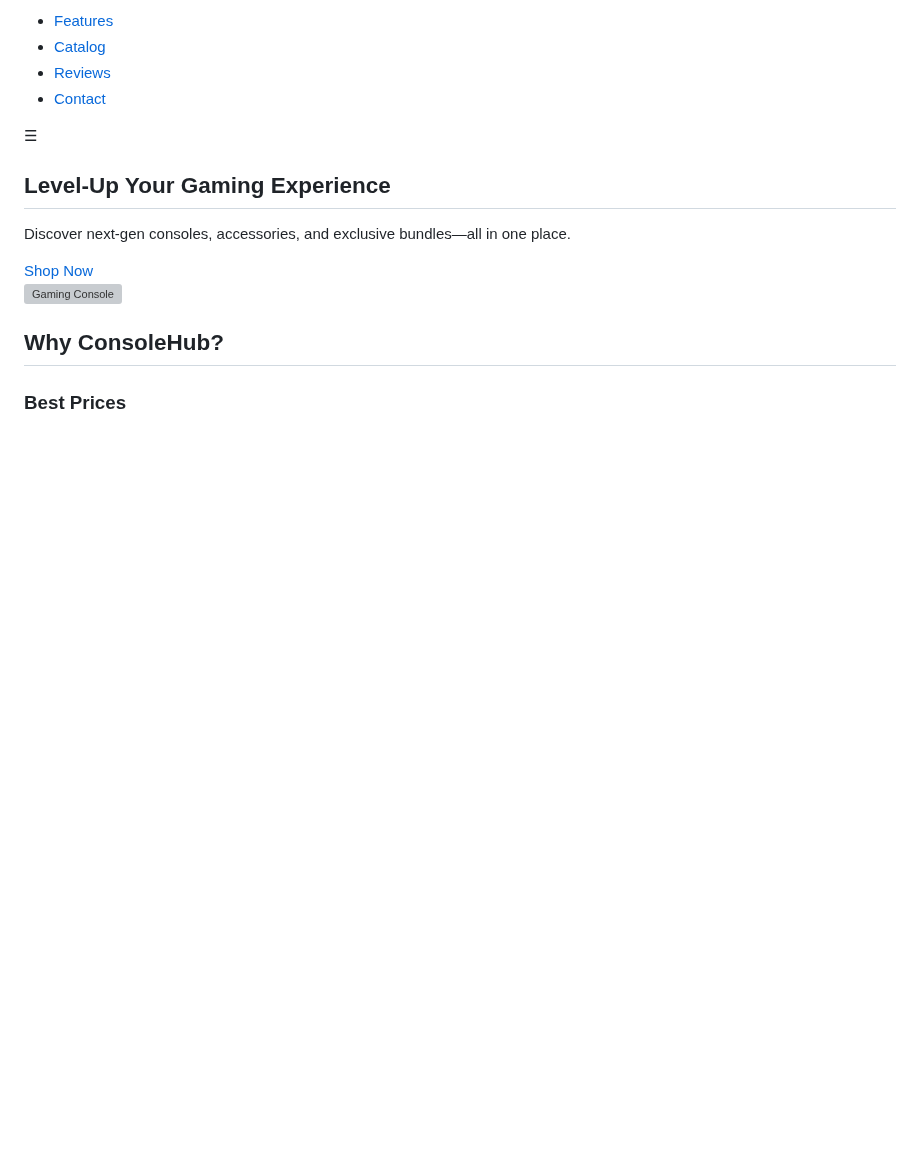
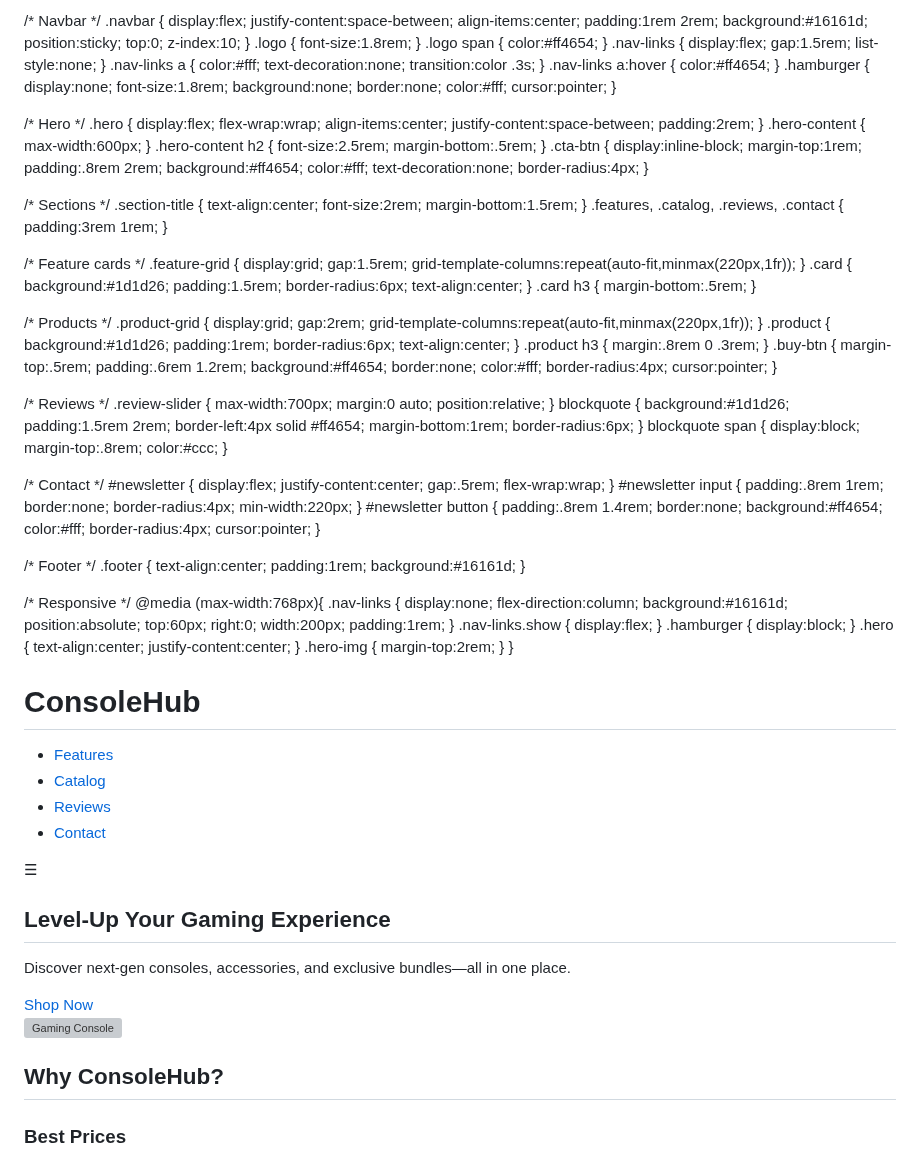
Before and after one commit to Shauryap001/Prodigy-Infotech, a Markdown page: PRODIGY_WD_01/README.md, the part around the change. GitHub-like rendering; blank space fills up the shorter version; grey boxes are pictures that could not be loaded.

Commit message:
Enhance README with CSS styles for layout
Added CSS styles for layout, navigation, and responsiveness.

```diff
--- a/PRODIGY_WD_01/README.md
+++ b/PRODIGY_WD_01/README.md
@@ -5,6 +5,63 @@
   <meta name="viewport" content="width=device-width, initial-scale=1.0" />
   <title>Gaming Console Hub</title>
   <link rel="stylesheet" href="style.css" />
+  <style>/* Reset & base */
+* { margin:0; padding:0; box-sizing:border-box; }
+body { font-family: "Segoe UI", sans-serif; color:#fff; background:#0f0f13; line-height:1.6; }
+img { max-width:100%; display:block; }
+
+/* Navbar */
+.navbar { display:flex; justify-content:space-between; align-items:center; padding:1rem 2rem; background:#16161d; position:sticky; top:0; z-index:10; }
+.logo { font-size:1.8rem; }
+.logo span { color:#ff4654; }
+.nav-links { display:flex; gap:1.5rem; list-style:none; }
+.nav-links a { color:#fff; text-decoration:none; transition:color .3s; }
+.nav-links a:hover { color:#ff4654; }
+.hamburger { display:none; font-size:1.8rem; background:none; border:none; color:#fff; cursor:pointer; }
+
+/* Hero */
+.hero { display:flex; flex-wrap:wrap; align-items:center; justify-content:space-between; padding:2rem; }
+.hero-content { max-width:600px; }
+.hero-content h2 { font-size:2.5rem; margin-bottom:.5rem; }
+.cta-btn { display:inline-block; margin-top:1rem; padding:.8rem 2rem; background:#ff4654; color:#fff; text-decoration:none; border-radius:4px; }
+
+/* Sections */
+.section-title { text-align:center; font-size:2rem; margin-bottom:1.5rem; }
+.features, .catalog, .reviews, .contact { padding:3rem 1rem; }
+
+/* Feature cards */
+.feature-grid { display:grid; gap:1.5rem; grid-template-columns:repeat(auto-fit,minmax(220px,1fr)); }
+.card { background:#1d1d26; padding:1.5rem; border-radius:6px; text-align:center; }
+.card h3 { margin-bottom:.5rem; }
+
+/* Products */
+.product-grid { display:grid; gap:2rem; grid-template-columns:repeat(auto-fit,minmax(220px,1fr)); }
+.product { background:#1d1d26; padding:1rem; border-radius:6px; text-align:center; }
+.product h3 { margin:.8rem 0 .3rem; }
+.buy-btn { margin-top:.5rem; padding:.6rem 1.2rem; background:#ff4654; border:none; color:#fff; border-radius:4px; cursor:pointer; }
+
+/* Reviews */
+.review-slider { max-width:700px; margin:0 auto; position:relative; }
+blockquote { background:#1d1d26; padding:1.5rem 2rem; border-left:4px solid #ff4654; margin-bottom:1rem; border-radius:6px; }
+blockquote span { display:block; margin-top:.8rem; color:#ccc; }
+
+/* Contact */
+#newsletter { display:flex; justify-content:center; gap:.5rem; flex-wrap:wrap; }
+#newsletter input { padding:.8rem 1rem; border:none; border-radius:4px; min-width:220px; }
+#newsletter button { padding:.8rem 1.4rem; border:none; background:#ff4654; color:#fff; border-radius:4px; cursor:pointer; }
+
+/* Footer */
+.footer { text-align:center; padding:1rem; background:#16161d; }
+
+/* Responsive */
+@media (max-width:768px){
+  .nav-links { display:none; flex-direction:column; background:#16161d; position:absolute; top:60px; right:0; width:200px; padding:1rem; }
+  .nav-links.show { display:flex; }
+  .hamburger { display:block; }
+  .hero { text-align:center; justify-content:center; }
+  .hero-img { margin-top:2rem; }
+}
+</style>
 </head>
 <body>
   <header class="navbar">
```
